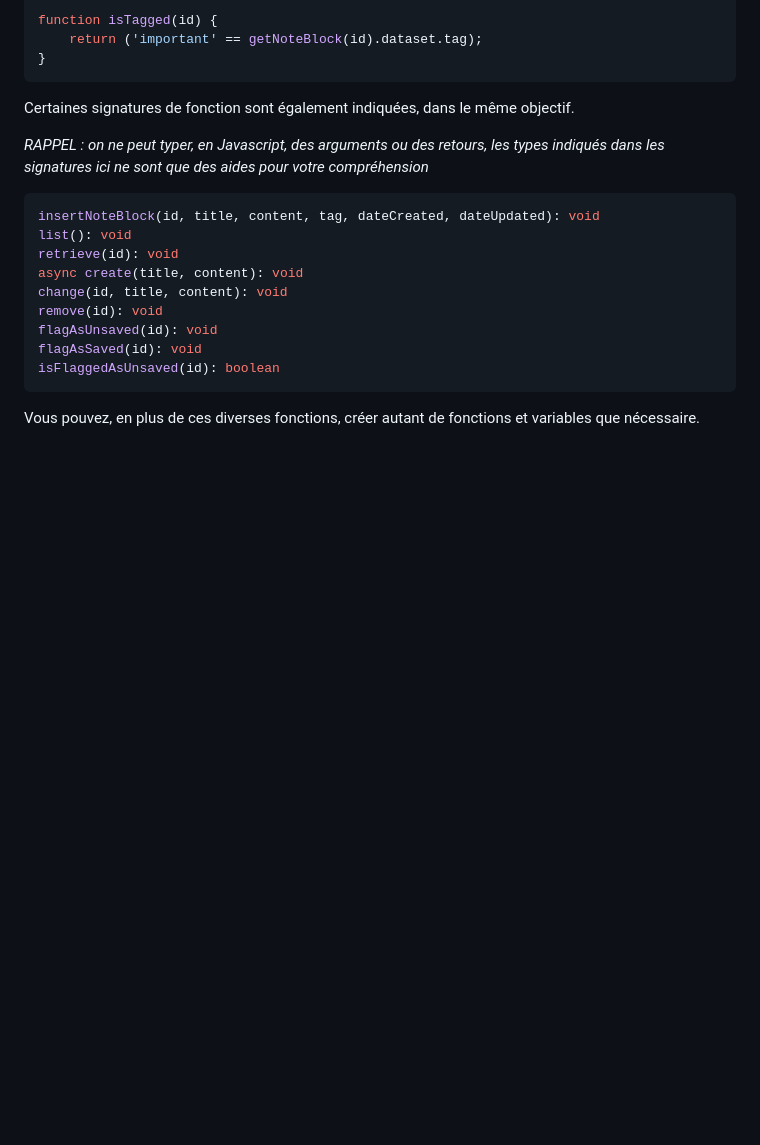
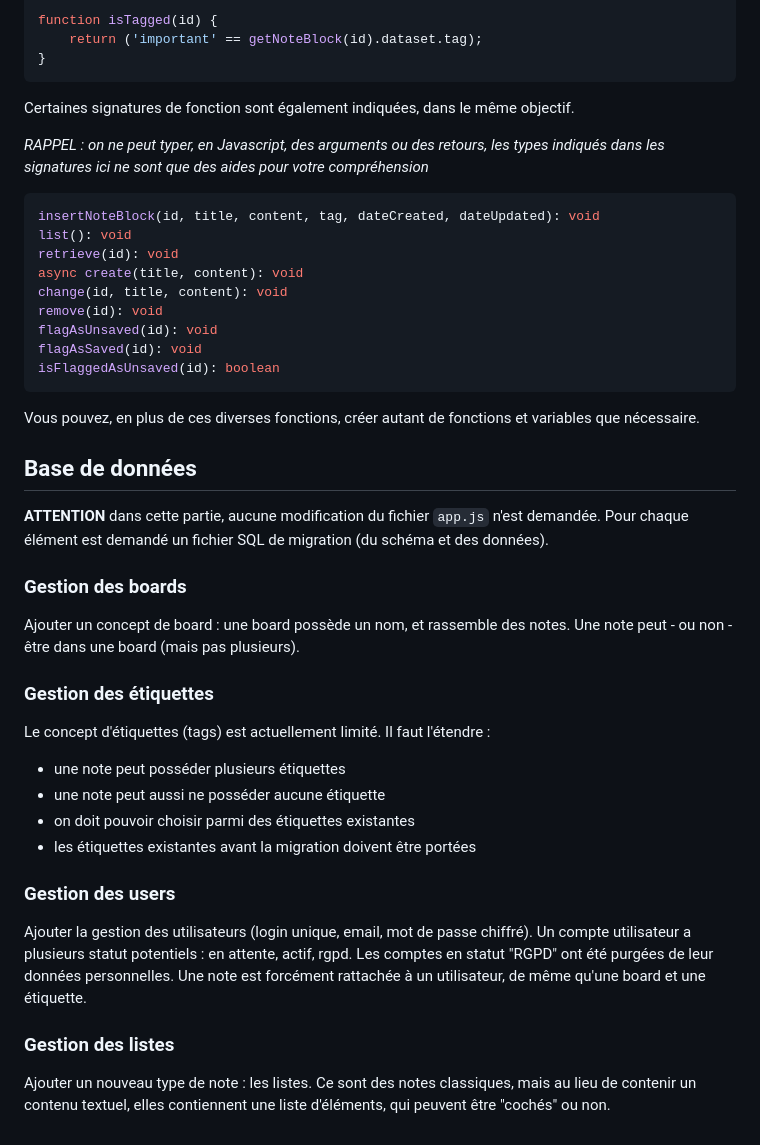
Before and after one commit to xdesx/seton, a Markdown page: README.md, the part around one of its changes. Drawn GitHub-style; blank space fills up the shorter version.

Commit message:
Ajout des consignes DB et mise en forme

````diff
--- a/README.md
+++ b/README.md
@@ -139,3 +139,32 @@ isFlaggedAsUnsaved(id): boolean
 ```
 
 Vous pouvez, en plus de ces diverses fonctions, créer autant de fonctions et variables que nécessaire.
+
+## Base de données
+
+**ATTENTION** dans cette partie, aucune modification du fichier `app.js` n'est demandée.
+Pour chaque élément est demandé un fichier SQL de migration (du schéma et des données).
+
+### Gestion des boards
+
+Ajouter un concept de board : une board possède un nom, et rassemble des notes. Une note peut - ou non - être dans une board (mais pas plusieurs).
+
+### Gestion des étiquettes
+
+Le concept d'étiquettes (tags) est actuellement limité. Il faut l'étendre :
+- une note peut posséder plusieurs étiquettes
+- une note peut aussi ne posséder aucune étiquette
+- on doit pouvoir choisir parmi des étiquettes existantes
+- les étiquettes existantes avant la migration doivent être portées
+
+### Gestion des users
+
+Ajouter la gestion des utilisateurs (login unique, email, mot de passe chiffré).
+Un compte utilisateur a plusieurs statut potentiels : en attente, actif, rgpd.
+Les comptes en statut "RGPD" ont été purgées de leur données personnelles.
+Une note est forcément rattachée à un utilisateur, de même qu'une board et une étiquette.
+
+### Gestion des listes
+
+Ajouter un nouveau type de note : les listes.
+Ce sont des notes classiques, mais au lieu de contenir un contenu textuel, elles contiennent une liste d'éléments, qui peuvent être "cochés" ou non.
````
Also changed, not shown: other parts of README.md (+19 -19 lines).
